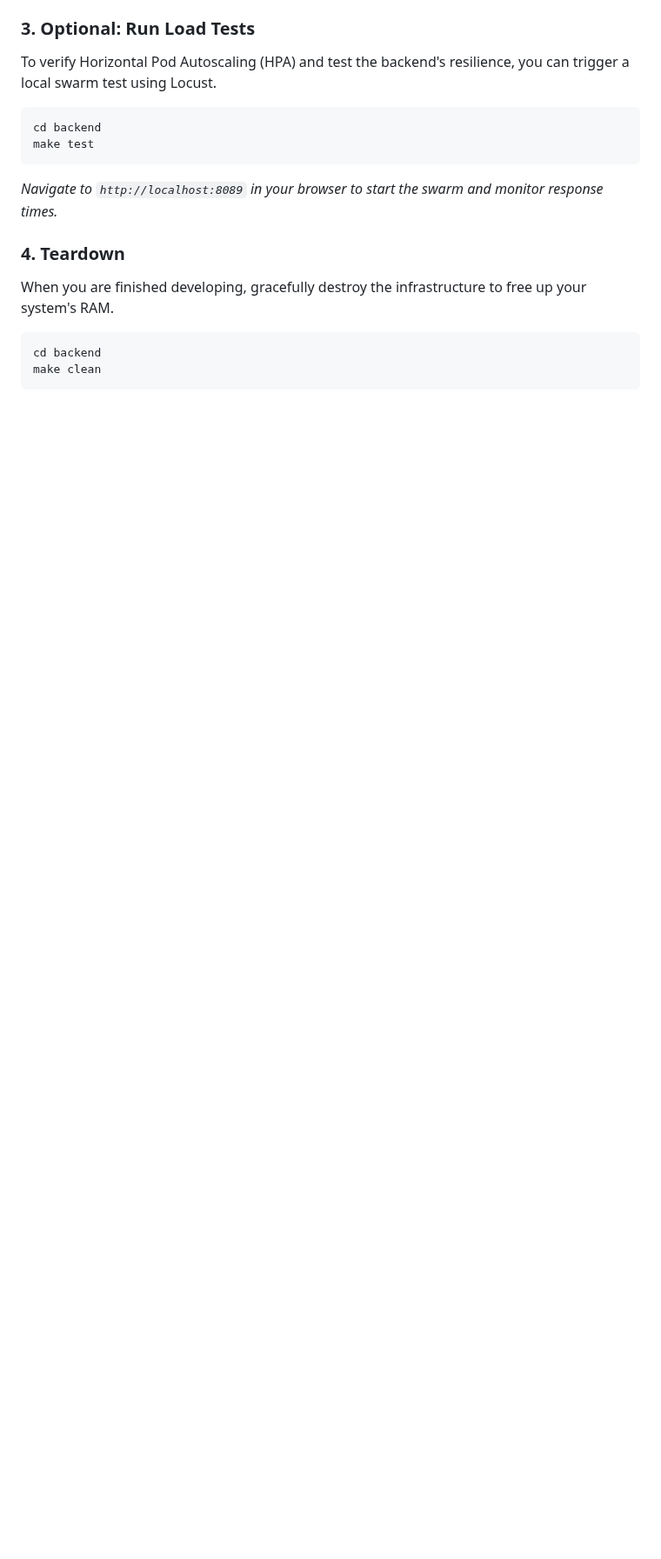
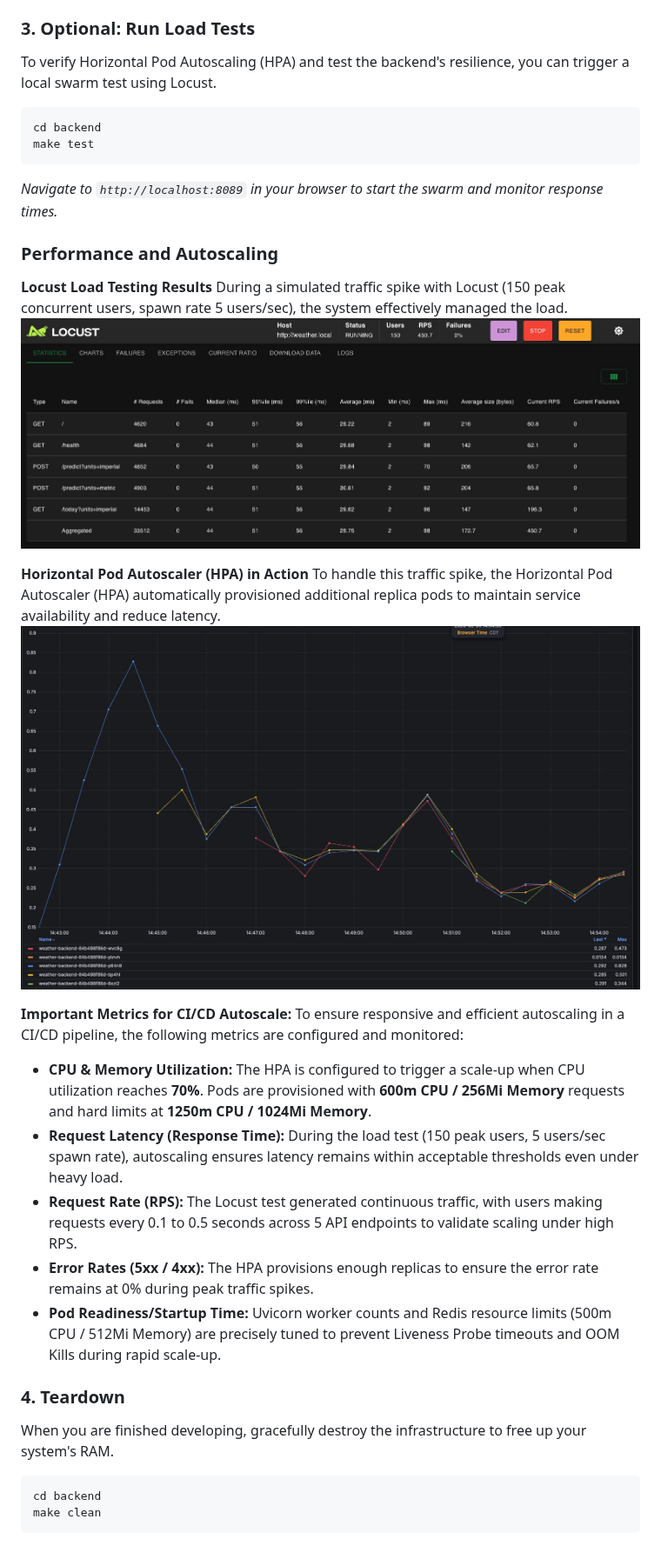
Before and after one commit to gia-nghi159/WeatherForecast, a Markdown page: README.md, the part around one of its changes. Shown at 87% size. GitHub-like rendering; pictures changed too: assets/HPA_atwork.jpeg (added), assets/Locust_150_5_rampup.jpeg (added); blank space fills up the shorter version.

Commit message:
feat: update documentation with performance load testing results

````diff
--- a/README.md
+++ b/README.md
@@ -139,9 +156,29 @@ To verify Horizontal Pod Autoscaling (HPA) and test the backend's resilience, yo
 cd backend
 make test
 ```
-*Navigate to `http://localhost:8089` in your browser to start the swarm and monitor response times.*
+
+_Navigate to `http://localhost:8089` in your browser to start the swarm and monitor response times._
+
+### Performance and Autoscaling
+
+**Locust Load Testing Results**
+During a simulated traffic spike with Locust (150 peak concurrent users, spawn rate 5 users/sec), the system effectively managed the load.
+![Locust Load Test Performance](./assets/Locust_150_5_rampup.jpeg)
+
+**Horizontal Pod Autoscaler (HPA) in Action**
+To handle this traffic spike, the Horizontal Pod Autoscaler (HPA) automatically provisioned additional replica pods to maintain service availability and reduce latency.
+![HPA At Work](./assets/HPA_atwork.jpeg)
+
+**Important Metrics for CI/CD Autoscale:**
+To ensure responsive and efficient autoscaling in a CI/CD pipeline, the following metrics are configured and monitored:
+- **CPU & Memory Utilization:** The HPA is configured to trigger a scale-up when CPU utilization reaches **70%**. Pods are provisioned with **600m CPU / 256Mi Memory** requests and hard limits at **1250m CPU / 1024Mi Memory**.
+- **Request Latency (Response Time):** During the load test (150 peak users, 5 users/sec spawn rate), autoscaling ensures latency remains within acceptable thresholds even under heavy load.
+- **Request Rate (RPS):** The Locust test generated continuous traffic, with users making requests every 0.1 to 0.5 seconds across 5 API endpoints to validate scaling under high RPS.
+- **Error Rates (5xx / 4xx):** The HPA provisions enough replicas to ensure the error rate remains at 0% during peak traffic spikes.
+- **Pod Readiness/Startup Time:** Uvicorn worker counts and Redis resource limits (500m CPU / 512Mi Memory) are precisely tuned to prevent Liveness Probe timeouts and OOM Kills during rapid scale-up.
 
 ### 4. Teardown
+
 When you are finished developing, gracefully destroy the infrastructure to free up your system's RAM.
 
 ```bash
````
Also changed, not shown: other parts of README.md (+46 -29 lines), 4 other files.
